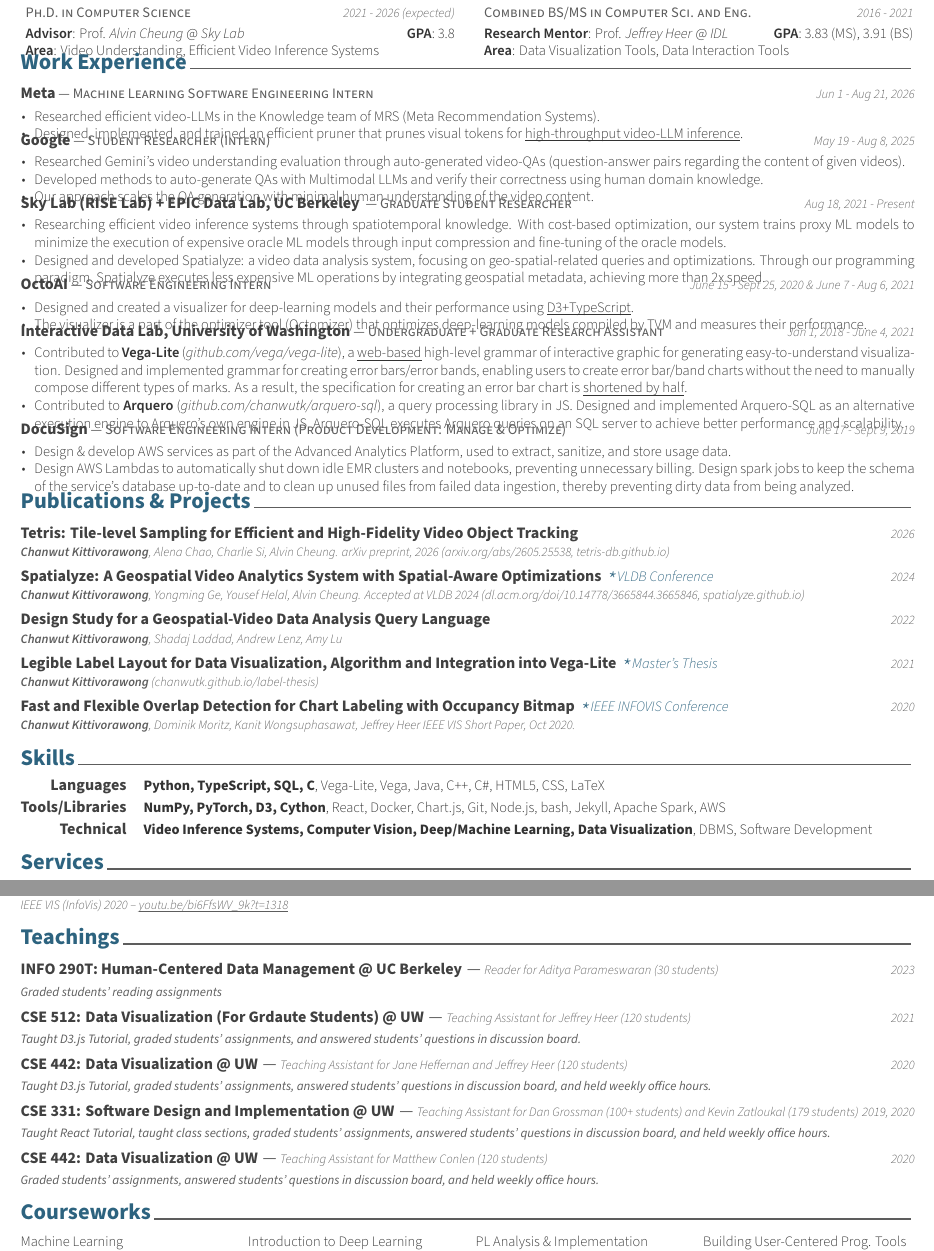
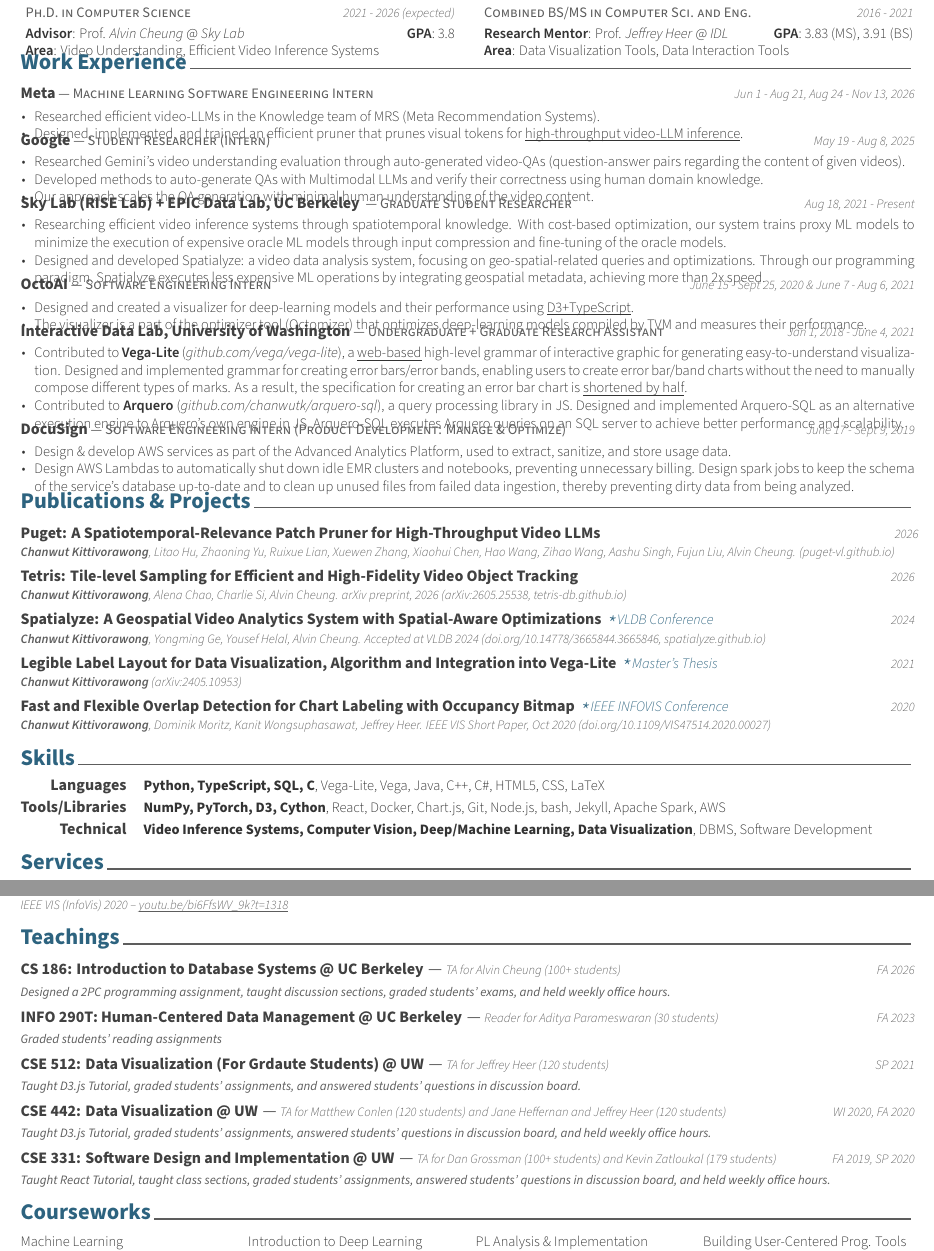
Before and after one commit to chanwutk/resume, a LaTeX CV (resume.tex, which reads content/experience.tex, content/publications.tex, content/teachings.tex): two parts of pages 1 and 2 of 2, joined at a grey line, cut so that both start at the same text. Compiled offline with XeLaTeX.

Commit message:
Updates from Overleaf

```diff
--- a/content/experience.tex
+++ b/content/experience.tex
@@ -14,7 +14,7 @@
     {Machine Learning Software Engineering Intern} % Job title
     {Meta} % Organization
     {} % Location (not rendered by \cvwork)
-    {Jun 1 - Aug 21, 2026} % Date(s)
+    {Jun 1 - Aug 21, Aug 24 - Nov 13, 2026} % Date(s)
     {
       \begin{cvitems} % Description(s) of tasks/responsibilities
         \item{Researched efficient video-LLMs in the Knowledge team of MRS (Meta Recommendation Systems).}
--- a/content/publications.tex
+++ b/content/publications.tex
@@ -10,22 +10,28 @@
 \begin{cvpubs}
 
   \cvpub
+    {Puget: A Spatiotemporal-Relevance Patch Pruner for High-Throughput Video LLMs} % Event
+    {\textbf{Chanwut Kittivorawong}, Litao Hu, Zhaoning Yu, Ruixue Lian, Xuewen Zhang, Xiaohui Chen, Hao Wang, Zihao Wang, Aashu Singh, Fujun Liu, Alvin Cheung. (\href{https://puget-vl.github.io}{puget-vl.github.io})} % Authors
+    {2026} % Conference
+    {} % Location
+
+  \cvpub
     {Tetris: Tile-level Sampling for Efficient and High-Fidelity Video Object Tracking} % Event
-    {\textbf{Chanwut Kittivorawong}, Alena Chao, Charlie Si, Alvin Cheung. arXiv preprint, 2026 (\href{https://arxiv.org/abs/2605.25538}{arxiv.org/abs/2605.25538}, \href{https://tetris-db.github.io}{tetris-db.github.io})} % Authors
+    {\textbf{Chanwut Kittivorawong}, Alena Chao, Charlie Si, Alvin Cheung. arXiv preprint, 2026 (\href{https://arxiv.org/abs/2605.25538}{arXiv:2605.25538}, \href{https://tetris-db.github.io}{tetris-db.github.io})} % Authors
     {2026} % Conference
     {} % Location
 
   \cvpub
     {Spatialyze: A Geospatial Video Analytics System with Spatial-Aware Optimizations} % Event
-    {\textbf{Chanwut Kittivorawong}, Yongming Ge, Yousef Helal, Alvin Cheung. Accepted at VLDB 2024 (\href{https://dl.acm.org/doi/10.14778/3665844.3665846}{dl.acm.org/doi/10.14778/3665844.3665846}, \href{https://spatialyze.github.io}{spatialyze.github.io})} % Authors
+    {\textbf{Chanwut Kittivorawong}, Yongming Ge, Yousef Helal, Alvin Cheung. Accepted at VLDB 2024 (\href{https://doi.org/10.14778/3665844.3665846}{doi.org/10.14778/3665844.3665846}, \href{https://spatialyze.github.io}{spatialyze.github.io})} % Authors
     {2024} % Conference
     {VLDB Conference} % Location
 
-  \cvpub
-    {Design Study for a Geospatial-Video Data Analysis Query Language} % Event
-    {\textbf{Chanwut Kittivorawong}, Shadaj Laddad, Andrew Lenz, Amy Lu} % Authors
-    {2022} % Conference
-    {} % Location
+  % \cvpub
+  %   {Design Study for a Geospatial-Video Data Analysis Query Language} % Event
+  %   {\textbf{Chanwut Kittivorawong}, Shadaj Laddad, Andrew Lenz, Amy Lu} % Authors
+  %   {2022} % Conference
+  %   {} % Location
 
   % \cvpub
   %   {Efficient Distributed Data Loading for Large-Scale Machine Learning Model Training with Parax} % Event
@@ -35,7 +41,7 @@
 
   \cvpub
     {Legible Label Layout for Data Visualization, Algorithm and Integration into Vega-Lite} % Event
-    {\textbf{Chanwut Kittivorawong} (\href{https://chanwutk.github.io/label-thesis}{chanwutk.github.io/label-thesis})} % Authors
+    {\textbf{Chanwut Kittivorawong} (\href{https://arxiv.org/abs/2405.10953}{arXiv:2405.10953})} % Authors
     {2021} % Conference
     {Master's Thesis} % Location
 
@@ -53,7 +59,7 @@
 
   \cvpub
     {Fast and Flexible Overlap Detection for Chart Labeling with Occupancy Bitmap} % Event
-    {\textbf{Chanwut Kittivorawong}, Dominik Moritz, Kanit Wongsuphasawat, Jeffrey Heer IEEE VIS Short Paper, Oct 2020.} % Authors & Conference
+    {\textbf{Chanwut Kittivorawong}, Dominik Moritz, Kanit Wongsuphasawat, Jeffrey Heer. IEEE VIS Short Paper, Oct 2020 (\href{https://doi.org/10.1109/VIS47514.2020.00027}{doi.org/10.1109/VIS47514.2020.00027})} % Authors & Conference
     {2020} % Date
     {IEEE INFOVIS Conference} % Location
       % \begin{cvitems} % Description(s)
--- a/content/teachings.tex
+++ b/content/teachings.tex
@@ -11,38 +11,45 @@
 
 %---------------------------------------------------------
   \cvteach
+    {CS 186: Introduction to Database Systems @ UC Berkeley} % Event
+    {Designed a 2PC programming assignment, taught discussion sections, graded students' exams, and held weekly office hours.} % Authors
+    {FA 2026} % Conference
+    {TA for Alvin Cheung (100+ students)} % Location
+
+%---------------------------------------------------------
+  \cvteach
     {INFO 290T: Human-Centered Data Management @ UC Berkeley} % Event
     {Graded students' reading assignments} % Authors
-    {2023} % Conference
+    {FA 2023} % Conference
     {Reader for Aditya Parameswaran (30 students)} % Location
 
 %---------------------------------------------------------
   \cvteach
     {CSE 512: Data Visualization (For Grdaute Students) @ UW} % Event
     {Taught D3.js Tutorial, graded students' assignments, and answered students' questions in discussion board.} % Authors
-    {2021} % Conference
-    {Teaching Assistant for Jeffrey Heer (120 students)} % Location
+    {SP 2021} % Conference
+    {TA for Jeffrey Heer (120 students)} % Location
 
 %---------------------------------------------------------
   \cvteach
     {CSE 442: Data Visualization @ UW} % Event
     {Taught D3.js Tutorial, graded students' assignments, answered students' questions in discussion board, and held weekly office hours.} % Location
-    {2020} % Conference
-    {Teaching Assistant for Jane Heffernan and Jeffrey Heer (120 students)} % Authors
+    {WI 2020, FA 2020} % Conference
+    {TA for Matthew Conlen (120 students) and Jane Heffernan and Jeffrey Heer (120 students)} % Authors
 
 %---------------------------------------------------------
   \cvteach
     {CSE 331: Software Design and Implementation @ UW} % Event
     {Taught React Tutorial, taught class sections, graded students' assignments, answered students' questions in discussion board, and held weekly office hours.} % Location
-    {2019, 2020} % Conference
-    {Teaching Assistant for Dan Grossman (100+ students) and Kevin Zatloukal (179 students)} % Authors
+    {FA 2019, SP 2020} % Conference
+    {TA for Dan Grossman (100+ students) and Kevin Zatloukal (179 students)} % Authors
 
-%---------------------------------------------------------
-  \cvteach
-    {CSE 442: Data Visualization @ UW} % Event
-    {Graded students' assignments, answered students' questions in discussion board, and held weekly office hours.} % Location
-    {2020} % Conference
-    {Teaching Assistant for Matthew Conlen (120 students)} % Authors
+% %---------------------------------------------------------
+%   \cvteach
+%     {CSE 442: Data Visualization @ UW} % Event
+%     {Graded students' assignments, answered students' questions in discussion board, and held weekly office hours.} % Location
+%     {2020} % Conference
+%     {Teaching Assistant for Matthew Conlen (120 students)} % Authors
 
 % %---------------------------------------------------------
 %   \cvteach
```
